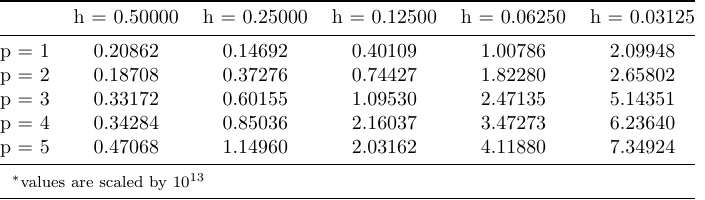
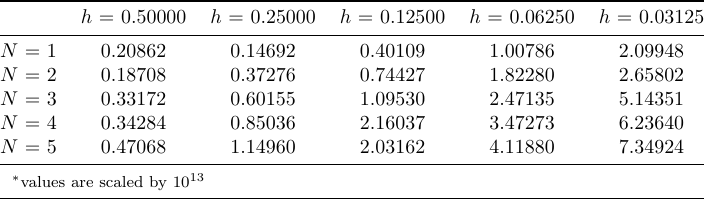
Before and after one commit to Andres-MG/Flou.jl, a LaTeX figure (figure2/errors.tex): the whole page. Compiled offline with pdfLaTeX.

Commit message:
Use N instead of p in the table

```diff
--- a/figure2/errors.tex
+++ b/figure2/errors.tex
@@ -5,13 +5,13 @@
 
 \begin{tabular}{@{} l *{5}{c} @{}}
     \toprule
-    & h = 0.50000 & h = 0.25000 & h = 0.12500 & h = 0.06250 & h = 0.03125 \\
+    & $h$ = 0.50000 & $h$ = 0.25000 & $h$ = 0.12500 & $h$ = 0.06250 & $h$ = 0.03125 \\
     \midrule
-    p = 1 & 0.20862 & 0.14692 & 0.40109 & 1.00786 & 2.09948 \\
-    p = 2 & 0.18708 & 0.37276 & 0.74427 & 1.82280 & 2.65802 \\
-    p = 3 & 0.33172 & 0.60155 & 1.09530 & 2.47135 & 5.14351 \\
-    p = 4 & 0.34284 & 0.85036 & 2.16037 & 3.47273 & 6.23640 \\
-    p = 5 & 0.47068 & 1.14960 & 2.03162 & 4.11880 & 7.34924 \\
+    $N$ = 1 & 0.20862 & 0.14692 & 0.40109 & 1.00786 & 2.09948 \\
+    $N$ = 2 & 0.18708 & 0.37276 & 0.74427 & 1.82280 & 2.65802 \\
+    $N$ = 3 & 0.33172 & 0.60155 & 1.09530 & 2.47135 & 5.14351 \\
+    $N$ = 4 & 0.34284 & 0.85036 & 2.16037 & 3.47273 & 6.23640 \\
+    $N$ = 5 & 0.47068 & 1.14960 & 2.03162 & 4.11880 & 7.34924 \\
     \midrule
     \multicolumn{6}{l}{\footnotesize $^*$values are scaled by $10^{13}$} \\
     \bottomrule
```
Also changed, not shown: figure2/errors.pdf, 1 other file.
